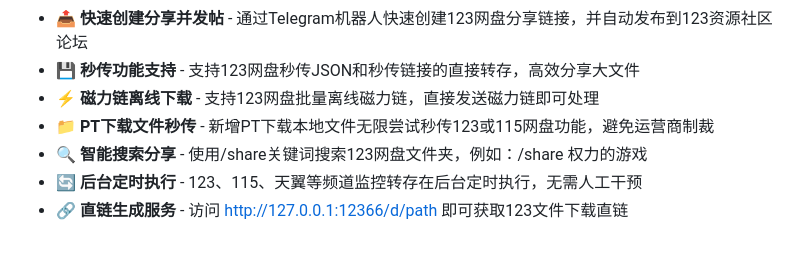
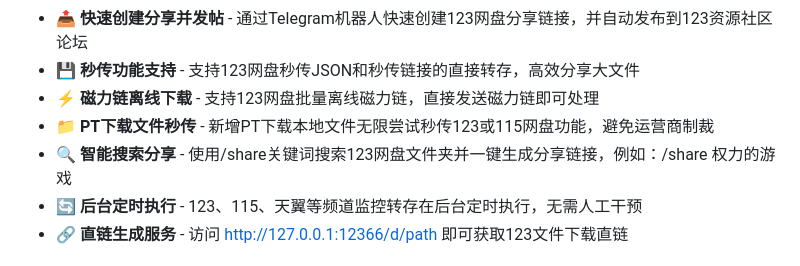
Before and after one commit to SoftwarePianist/tgto123-public-copy, a Markdown page: README.md, the part around the change. Rendered like a GitHub page.

```diff
--- a/README.md
+++ b/README.md
@@ -22,7 +22,7 @@
 - 💾 **秒传功能支持** - 支持123网盘秒传JSON和秒传链接的直接转存，高效分享大文件
 - ⚡ **磁力链离线下载** - 支持123网盘批量离线磁力链，直接发送磁力链即可处理
 - 📁 **PT下载文件秒传** - 新增PT下载本地文件无限尝试秒传123或115网盘功能，避免运营商制裁
-- 🔍 **智能搜索分享** - 使用/share关键词搜索123网盘文件夹，例如：/share 权力的游戏
+- 🔍 **智能搜索分享** - 使用/share关键词搜索123网盘文件夹并一键生成分享链接，例如：/share 权力的游戏
 - 🔄 **后台定时执行** - 123、115、天翼等频道监控转存在后台定时执行，无需人工干预
 - 🔗 **直链生成服务** - 访问 http://127.0.0.1:12366/d/path 即可获取123文件下载直链
 
```
